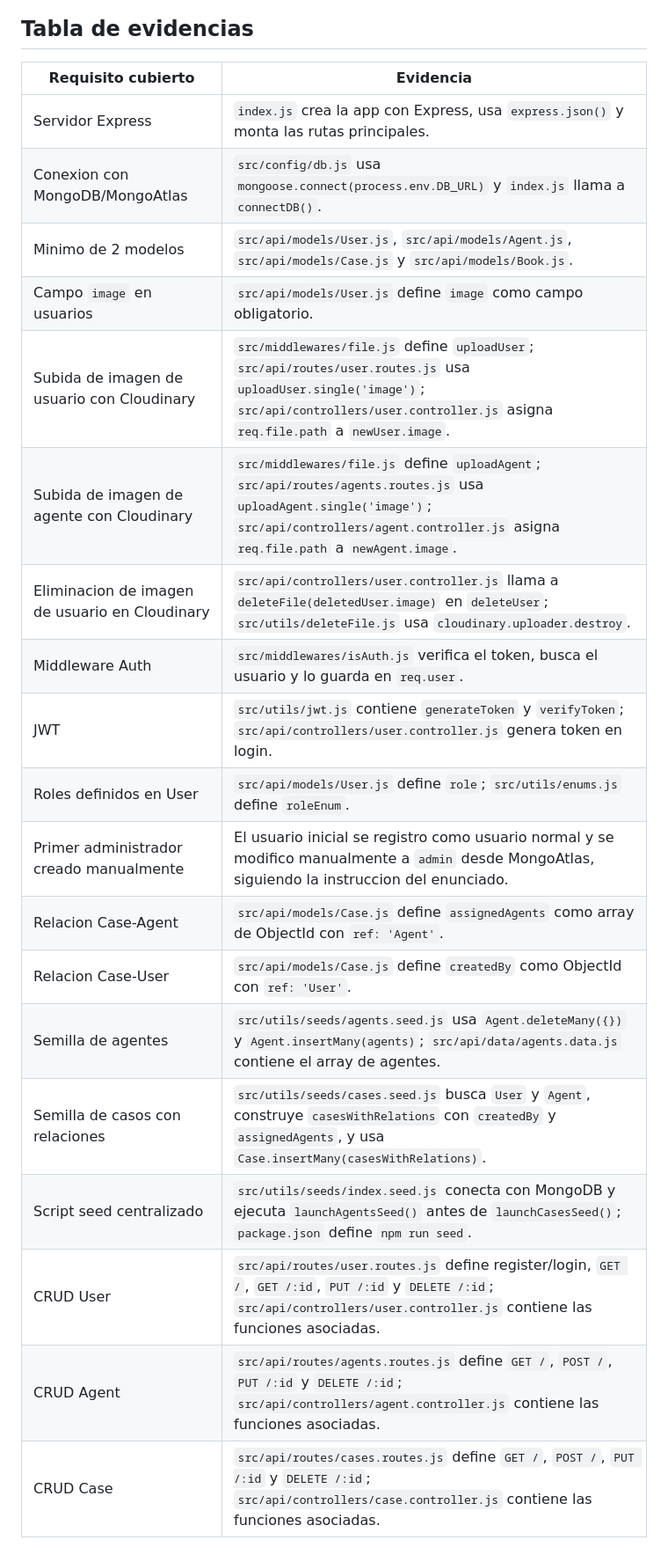
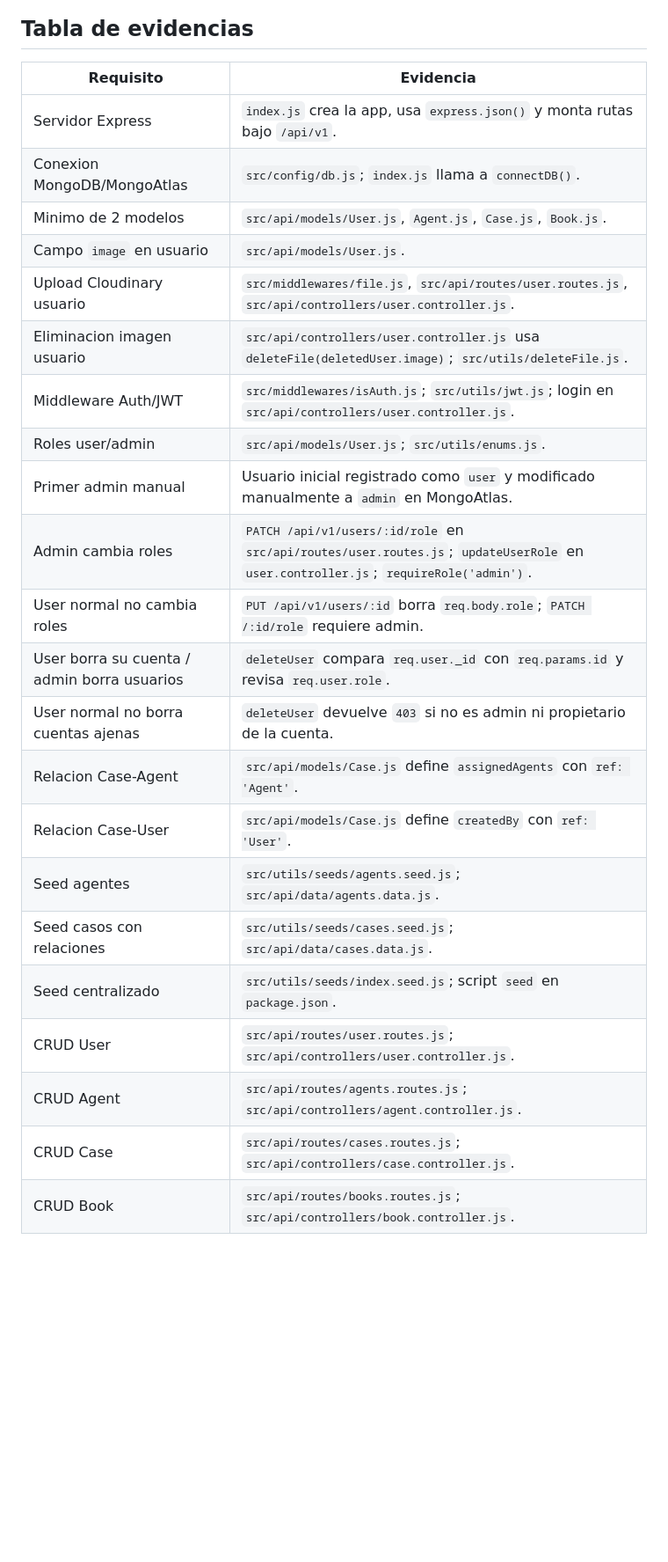
Before and after one commit to candytale55/Ankh-Morpork-City-Watch-Backend, a Markdown page: docs/justificacion-requisitos.md, the part around one of its changes. Shown at 88% size. Drawn GitHub-style; blank space fills up the shorter version.

Commit message:
Update action plan and justification documents: mark completed tasks and clarify role management - PREV TO DOC AUDIT

```diff
--- a/docs/justificacion-requisitos.md
+++ b/docs/justificacion-requisitos.md
@@ -88,24 +44,27 @@ Las colecciones principales del proyecto tienen rutas para crear, leer, actualiz
 
 ## Tabla de evidencias
 
-| Requisito cubierto | Evidencia |
+| Requisito | Evidencia |
 | --- | --- |
-| Servidor Express | `index.js` crea la app con Express, usa `express.json()` y monta las rutas principales. |
-| Conexion con MongoDB/MongoAtlas | `src/config/db.js` usa `mongoose.connect(process.env.DB_URL)` y `index.js` llama a `connectDB()`. |
-| Minimo de 2 modelos | `src/api/models/User.js`, `src/api/models/Agent.js`, `src/api/models/Case.js` y `src/api/models/Book.js`. |
-| Campo `image` en usuarios | `src/api/models/User.js` define `image` como campo obligatorio. |
-| Subida de imagen de usuario con Cloudinary | `src/middlewares/file.js` define `uploadUser`; `src/api/routes/user.routes.js` usa `uploadUser.single('image')`; `src/api/controllers/user.controller.js` asigna `req.file.path` a `newUser.image`. |
-| Subida de imagen de agente con Cloudinary | `src/middlewares/file.js` define `uploadAgent`; `src/api/routes/agents.routes.js` usa `uploadAgent.single('image')`; `src/api/controllers/agent.controller.js` asigna `req.file.path` a `newAgent.image`. |
-| Eliminacion de imagen de usuario en Cloudinary | `src/api/controllers/user.controller.js` llama a `deleteFile(deletedUser.image)` en `deleteUser`; `src/utils/deleteFile.js` usa `cloudinary.uploader.destroy`. |
-| Middleware Auth | `src/middlewares/isAuth.js` verifica el token, busca el usuario y lo guarda en `req.user`. |
-| JWT | `src/utils/jwt.js` contiene `generateToken` y `verifyToken`; `src/api/controllers/user.controller.js` genera token en login. |
-| Roles definidos en User | `src/api/models/User.js` define `role`; `src/utils/enums.js` define `roleEnum`. |
-| Primer administrador creado manualmente | El usuario inicial se registro como usuario normal y se modifico manualmente a `admin` desde MongoAtlas, siguiendo la instruccion del enunciado. |
-| Relacion Case-Agent | `src/api/models/Case.js` define `assignedAgents` como array de ObjectId con `ref: 'Agent'`. |
-| Relacion Case-User | `src/api/models/Case.js` define `createdBy` como ObjectId con `ref: 'User'`. |
-| Semilla de agentes | `src/utils/seeds/agents.seed.js` usa `Agent.deleteMany({})` y `Agent.insertMany(agents)`; `src/api/data/agents.data.js` contiene el array de agentes. |
-| Semilla de casos con relaciones | `src/utils/seeds/cases.seed.js` busca `User` y `Agent`, construye `casesWithRelations` con `createdBy` y `assignedAgents`, y usa `Case.insertMany(casesWithRelations)`. |
-| Script seed centralizado | `src/utils/seeds/index.seed.js` conecta con MongoDB y ejecuta `launchAgentsSeed()` antes de `launchCasesSeed()`; `package.json` define `npm run seed`. |
-| CRUD User | `src/api/routes/user.routes.js` define register/login, `GET /`, `GET /:id`, `PUT /:id` y `DELETE /:id`; `src/api/controllers/user.controller.js` contiene las funciones asociadas. |
-| CRUD Agent | `src/api/routes/agents.routes.js` define `GET /`, `POST /`, `PUT /:id` y `DELETE /:id`; `src/api/controllers/agent.controller.js` contiene las funciones asociadas. |
-| CRUD Case | `src/api/routes/cases.routes.js` define `GET /`, `POST /`, `PUT /:id` y `DELETE /:id`; `src/api/controllers/case.controller.js` contiene las funciones asociadas. |
+| Servidor Express | `index.js` crea la app, usa `express.json()` y monta rutas bajo `/api/v1`. |
+| Conexion MongoDB/MongoAtlas | `src/config/db.js`; `index.js` llama a `connectDB()`. |
+| Minimo de 2 modelos | `src/api/models/User.js`, `Agent.js`, `Case.js`, `Book.js`. |
+| Campo `image` en usuario | `src/api/models/User.js`. |
+| Upload Cloudinary usuario | `src/middlewares/file.js`, `src/api/routes/user.routes.js`, `src/api/controllers/user.controller.js`. |
+| Eliminacion imagen usuario | `src/api/controllers/user.controller.js` usa `deleteFile(deletedUser.image)`; `src/utils/deleteFile.js`. |
+| Middleware Auth/JWT | `src/middlewares/isAuth.js`; `src/utils/jwt.js`; login en `src/api/controllers/user.controller.js`. |
+| Roles user/admin | `src/api/models/User.js`; `src/utils/enums.js`. |
+| Primer admin manual | Usuario inicial registrado como `user` y modificado manualmente a `admin` en MongoAtlas. |
+| Admin cambia roles | `PATCH /api/v1/users/:id/role` en `src/api/routes/user.routes.js`; `updateUserRole` en `user.controller.js`; `requireRole('admin')`. |
+| User normal no cambia roles | `PUT /api/v1/users/:id` borra `req.body.role`; `PATCH /:id/role` requiere admin. |
+| User borra su cuenta / admin borra usuarios | `deleteUser` compara `req.user._id` con `req.params.id` y revisa `req.user.role`. |
+| User normal no borra cuentas ajenas | `deleteUser` devuelve `403` si no es admin ni propietario de la cuenta. |
+| Relacion Case-Agent | `src/api/models/Case.js` define `assignedAgents` con `ref: 'Agent'`. |
+| Relacion Case-User | `src/api/models/Case.js` define `createdBy` con `ref: 'User'`. |
+| Seed agentes | `src/utils/seeds/agents.seed.js`; `src/api/data/agents.data.js`. |
+| Seed casos con relaciones | `src/utils/seeds/cases.seed.js`; `src/api/data/cases.data.js`. |
+| Seed centralizado | `src/utils/seeds/index.seed.js`; script `seed` en `package.json`. |
+| CRUD User | `src/api/routes/user.routes.js`; `src/api/controllers/user.controller.js`. |
+| CRUD Agent | `src/api/routes/agents.routes.js`; `src/api/controllers/agent.controller.js`. |
+| CRUD Case | `src/api/routes/cases.routes.js`; `src/api/controllers/case.controller.js`. |
+| CRUD Book | `src/api/routes/books.routes.js`; `src/api/controllers/book.controller.js`. |
```
Also changed, not shown: other parts of docs/justificacion-requisitos.md (+15 -59 lines), docs/action-plan.md (+37 -36 lines), docs/dev-notes.md (added, +96 -0 lines).
